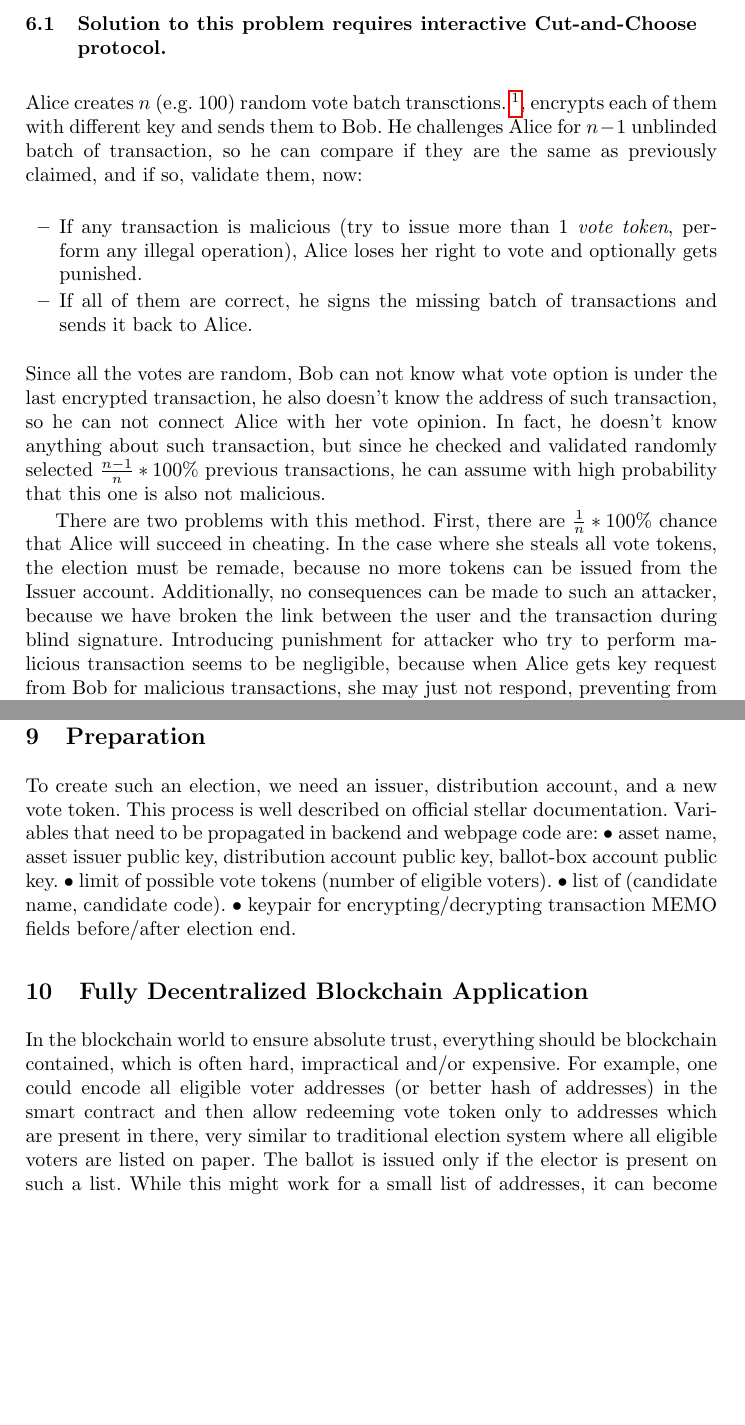
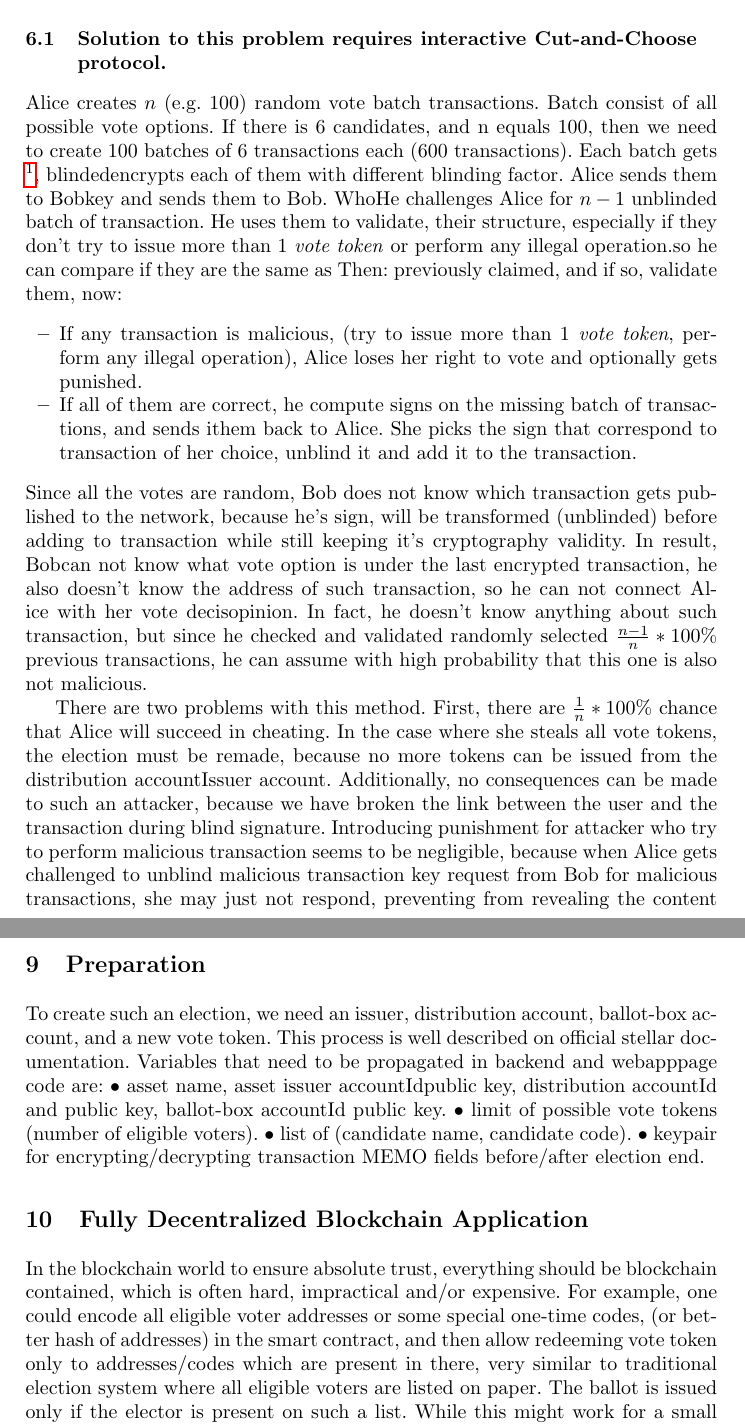
Before and after one commit to stanbar/stellot-whitepaper, a LaTeX paper (samplepaper.tex): two parts of pages 6 and 8 of 9 before the commit and two parts of pages 6 and 8 of 10 after it, joined at a grey line, cut so that both start at the same text, the shorter picture padded with empty space. Compiled offline with pdfLaTeX.

Commit message:
docs: update main.tex

```diff
--- a/samplepaper.tex
+++ b/samplepaper.tex
@@ -152,19 +152,20 @@ There is one problem, Alice can prepare malicious transaction, send it to Bob, w
 \subsection{Solution to this problem requires interactive Cut-and-Choose protocol.}
 \label{cut-and-choose}
 
-Alice creates \(n\) (e.g. 100) random vote batch transctions. \footnote{by \textit{random vote batch} we understand, batch of all possible trasactions with unique vote option}, encrypts each of them with different key and sends them to Bob. He challenges Alice for \(n-1\) unblinded batch of transaction, so he can compare if they are the same as previously claimed, and if so, validate them, now:
+Alice creates \(n\) (e.g. 100) random vote batch transactions. Batch consist of all possible vote options. If there is 6 candidates, and n equals 100, then we need to create 100 batches of 6 transactions each (600 transactions). Each batch gets \footnote{by \textit{random vote batch} we understand, batch of all possible trasactions with unique vote option}, blindedencrypts each of them with different blinding factor. Alice sends them to Bobkey and sends them to Bob. WhoHe challenges Alice for \(n-1\) unblinded batch of transaction. He uses them to validate, their structure, especially if they don't try to issue more than 1 \textit{vote token} or perform any illegal operation.so he can compare if they are the same as Then:
+previously claimed, and if so, validate them, now:
 \begin{itemize}
- \item If any transaction is malicious (try to issue more than 1 \textit{vote token}, perform any illegal operation), Alice loses her right to vote and optionally gets punished.
+ \item If any transaction is malicious,  (try to issue more than 1 \textit{vote token}, perform any illegal operation), Alice loses her right to vote and optionally gets punished.
 
- \item If all of them are correct, he signs the missing batch of transactions and sends it back to Alice.
+ \item If all of them are correct, he compute signs on the missing batch of transactions, and sends ithem back to Alice. She picks the sign that correspond to transaction of her choice, unblind it and add it to the transaction.
  % write why it could be brench
  % write about batching
  % write about seqNumber
 \end{itemize}
-Since all the votes are random, Bob can not know what vote option is under the last encrypted transaction, he also doesn't know the address of such transaction, so he can not connect Alice with her vote opinion. In fact, he doesn't know anything about such transaction, but since he checked and validated randomly selected \(\frac{n-1}{n}*100\%\) previous transactions, he can assume with high probability that this one is also not malicious.
+Since all the votes are random, Bob does not know which transaction gets published to the network, because he's sign, will be transformed (unblinded) before adding to transaction while still keeping it's cryptography validity. In result, Bobcan not know what vote option is under the last encrypted transaction, he also doesn't know the address of such transaction, so he can not connect Alice with her vote decisopinion. In fact, he doesn't know anything about such transaction, but since he checked and validated randomly selected \(\frac{n-1}{n}*100\%\) previous transactions, he can assume with high probability that this one is also not malicious.
 
 There are two problems with this method.
-First, there are \(\frac{1}{n}*100\%\) chance that Alice will succeed in cheating. In the case where she steals all vote tokens, the election must be remade, because no more tokens can be issued from the Issuer account. Additionally, no consequences can be made to such an attacker, because we have broken the link between the user and the transaction during blind signature. Introducing punishment for attacker who try to perform malicious transaction seems to be negligible, because when Alice gets key request from Bob for malicious transactions, she may just not respond, preventing from revealing the content of such transaction. In such a case Bob should block on the request, preventing Alice from "taking another try in the lottery".
+First, there are \(\frac{1}{n}*100\%\) chance that Alice will succeed in cheating. In the case where she steals all vote tokens, the election must be remade, because no more tokens can be issued from the distribution accountIssuer account. Additionally, no consequences can be made to such an attacker, because we have broken the link between the user and the transaction during blind signature. Introducing punishment for attacker who try to perform malicious transaction seems to be negligible, because when Alice gets challenged to unblind malicious transaction key request from Bob for malicious transactions, she may just not respond, preventing from revealing the content of such transaction. In such a case Bob should block on the challengerequest, preventing Alice from "taking another try in the lottery".
 
 Second, Alice may lie that she still didn't receive signed transactions with her vote opinion, forcing Bob to perform infinite many computations, achieving the DoS attack, but it could be mitigated by introducing some kind of limits.
 
@@ -217,14 +218,14 @@ Since the signature on the transaction (ballot) is valid, Alice can publish it d
 Let’s evaluate the proposed system in the context of transaction fees. To do this we can estimate how much would cost the 2019 Polish parliamentary election, handled by the proposed system. We already know that 18 470 710 people participated in such an election. Each operation on the stellar network costs 0.00001XLM. Our vote transaction consists of just one operation (transfer of 1 \textit{vote token}, and so the total cost of the transaction also equals 0.00001XLM. We know that the closing price for one Lumen in the day of the election was 0.061 USD. We can easily calculate \(18470710 vote * 0.00001 \frac{XLM}{vote} * 0.061 \frac{USD}{XLM} \approx \textbf{11,27 USD}\). Other operational transactions can be neglected due to the very low influence on the total sum.
 
 \section{Preparation}
-To create such an election, we need an issuer, distribution account, and a new vote token. This process is well described on official stellar documentation. Variables that need to be propagated in backend and webpage code are:
-• asset name, asset issuer public key, distribution account public key, ballot-box account public key.
+To create such an election, we need an issuer, distribution account, ballot-box account, and a new vote token. This process is well described on official stellar documentation. Variables that need to be propagated in backend and webapppage code are:
+• asset name, asset issuer accountIdpublic key, distribution accountId and public key, ballot-box accountId public key.
 • limit of possible vote tokens (number of eligible voters).
 • list of (candidate name, candidate code).
 • keypair for encrypting/decrypting transaction MEMO fields before/after election end.
 
 \section{Fully Decentralized Blockchain Application}
-In the blockchain world to ensure absolute trust, everything should be blockchain contained, which is often hard, impractical and/or expensive. For example, one could encode all eligible voter addresses (or better hash of addresses) in the smart contract and then allow redeeming vote token only to addresses which are present in there, very similar to traditional election system where all eligible voters are listed on paper. The ballot is issued only if the elector is present on such a list. While this might work for a small list of addresses, it can become overkill for election when the cost of such a huge smart contract is taken into account. Fortunately, there are already blockchains that allow linking data from outside the blockchain, by using Oracles. To ensure immutability and integrity, such a list can be hosted on IPFS (Content Addressed Network) where data is identified by its hash. Unfortunately, Stellar doesn't have such a feature yet.
+In the blockchain world to ensure absolute trust, everything should be blockchain contained, which is often hard, impractical and/or expensive. For example, one could encode all eligible voter addresses or some special one-time codes, (or better hash of addresses) in the smart contract, and then allow redeeming vote token only to addresses/codes which are present in there, very similar to traditional election system where all eligible voters are listed on paper. The ballot is issued only if the elector is present on such a list. While this might work for a small list of addresses, it can become overkill for election when the cost of such a huge smart contract is taken into account. Fortunately, there are already blockchains that allow linking data from outside the blockchain, by using Oracles. To ensure immutability and integrity, such a list can be hosted on IPFS (Content Addressed Network) where data is identified by its hash. Unfortunately, Stellar doesn't have such a feature yet.
 
 \section{System weakness}
 In our system, we assumed that AS and TDS are honest actors. We assumed that we know the total number of eligible voters and that only eligible voters can redeem tokens. The question is how can we know if the authorities don't publish a greater number of eligible voters and redeem this extra number of tokens to themselves. Being able to significantly influence the election results. The pre-registration phase doesn't help here, since the malicious government also can take part in it, generating extra tokens. There is some mitigation proposition where it would be required from voters to compute some kind of proof-of-work that would require a lot of computing power by one actor to create a lot of votes.
```
Also changed, not shown: samplepaper.tex (6 more changed lines).
